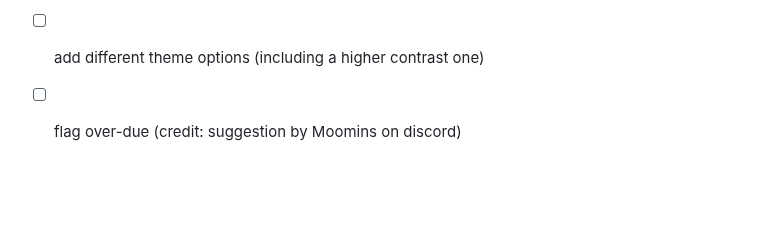
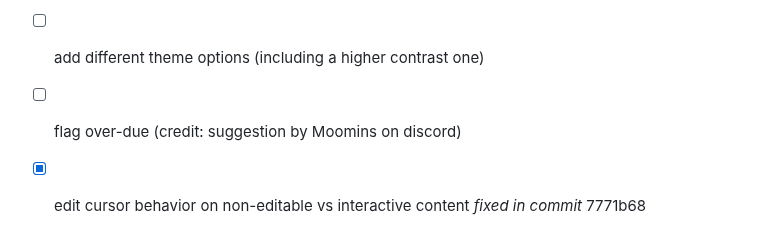
Before and after one commit to ManonLef/To-Do-App, a Markdown page: README.MD, the part around the change. Drawn GitHub-style; blank space fills up the shorter version.

Commit message:
update readme for cursor behavior

```diff
--- a/README.MD
+++ b/README.MD
@@ -85,3 +85,4 @@ To be honest I'm not sure where to begin. This project was huge! It was a lot mo
 - [ ] mobile responsive update
 - [ ] add different theme options (including a higher contrast one)
 - [ ] flag over-due (credit: suggestion by Moomins on discord)
+- [x] edit cursor behavior on non-editable vs interactive content *fixed in commit* 7771b68
```
